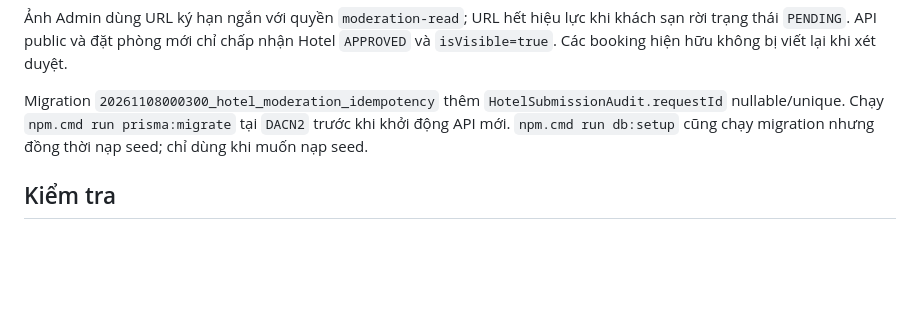
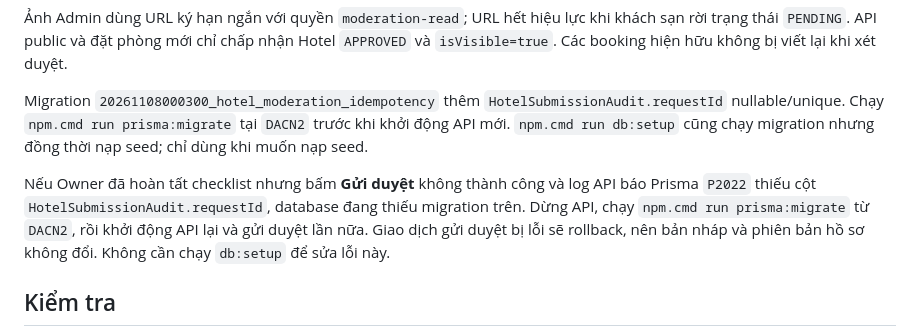
Before and after one commit to NGUYENQUANGHUY1106/Booking_Travel, a Markdown page: DACN2/docs/ADM-04.md, the part around the change. Drawn GitHub-style; blank space fills up the shorter version.

```diff
--- a/DACN2/docs/ADM-04.md
+++ b/DACN2/docs/ADM-04.md
@@ -19,6 +19,8 @@ Các route dưới `/api/hotels/review/submissions` yêu cầu JWT/session và r
 Ảnh Admin dùng URL ký hạn ngắn với quyền `moderation-read`; URL hết hiệu lực khi khách sạn rời trạng thái `PENDING`. API public và đặt phòng mới chỉ chấp nhận Hotel `APPROVED` và `isVisible=true`. Các booking hiện hữu không bị viết lại khi xét duyệt.
 
 Migration `20261108000300_hotel_moderation_idempotency` thêm `HotelSubmissionAudit.requestId` nullable/unique. Chạy `npm.cmd run prisma:migrate` tại `DACN2` trước khi khởi động API mới. `npm.cmd run db:setup` cũng chạy migration nhưng đồng thời nạp seed; chỉ dùng khi muốn nạp seed.
+
+Nếu Owner đã hoàn tất checklist nhưng bấm **Gửi duyệt** không thành công và log API báo Prisma `P2022` thiếu cột `HotelSubmissionAudit.requestId`, database đang thiếu migration trên. Dừng API, chạy `npm.cmd run prisma:migrate` từ `DACN2`, rồi khởi động API lại và gửi duyệt lần nữa. Giao dịch gửi duyệt bị lỗi sẽ rollback, nên bản nháp và phiên bản hồ sơ không đổi. Không cần chạy `db:setup` để sửa lỗi này.
 
 ## Kiểm tra
 
```
Also changed, not shown: DACN2/README.md (+1 -1 lines).
